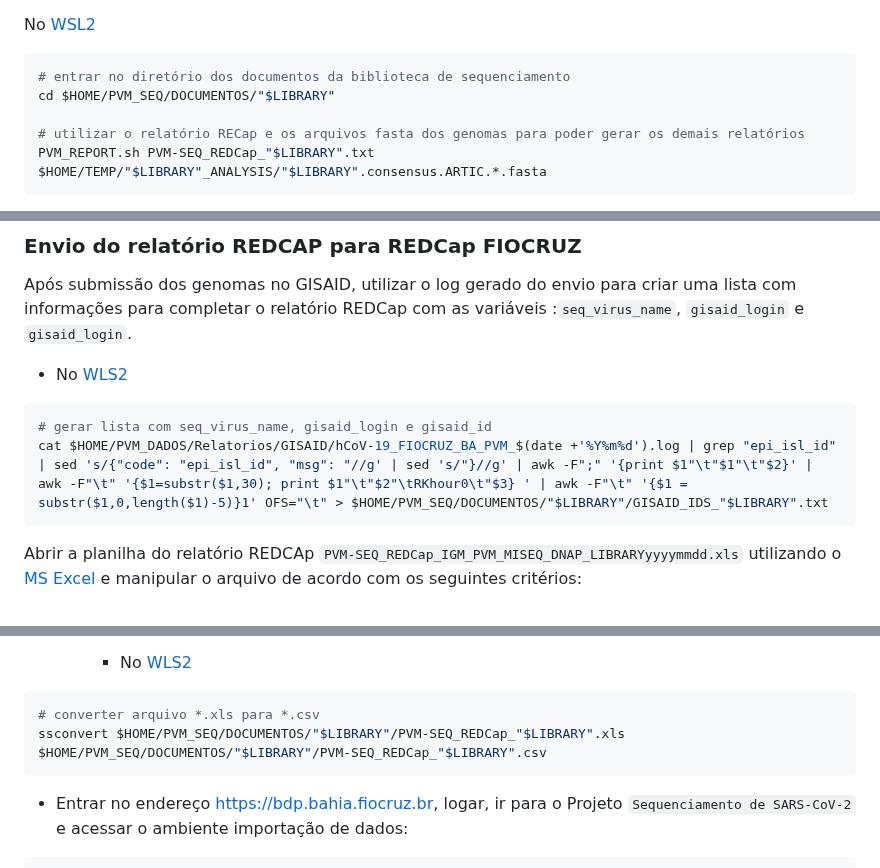
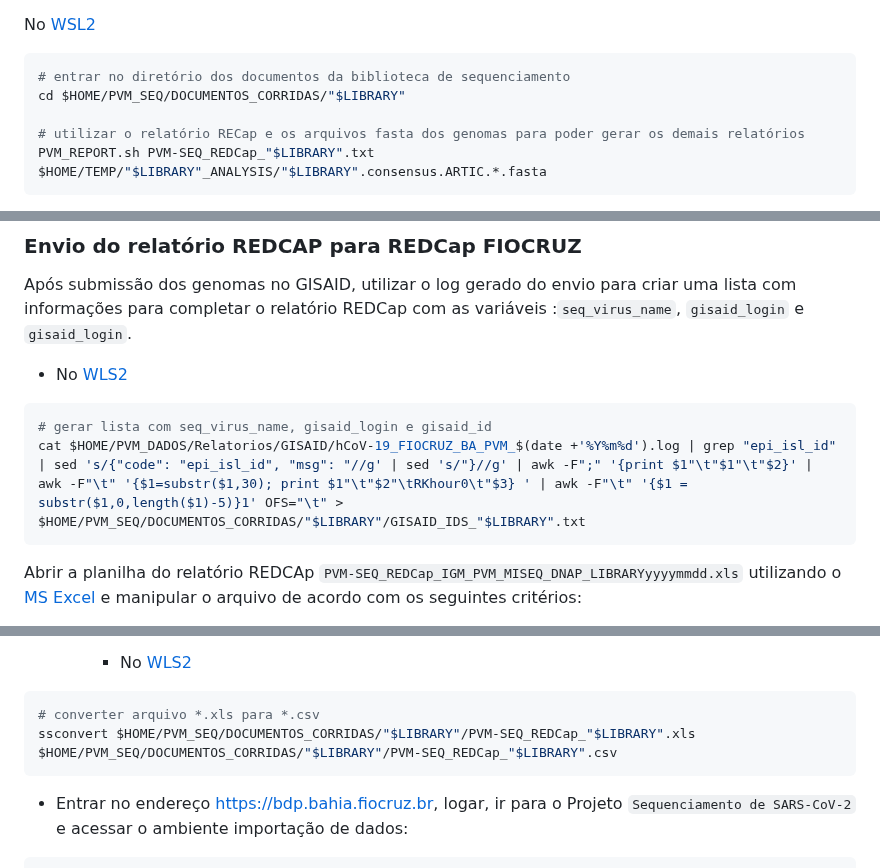
Before and after one commit to pvm-igm/pvm-igm.github.io, a Markdown page: reports/pvm_sarscov2.md, 3 parts joined by grey strips. Rendered like a GitHub page.

````diff
--- a/reports/pvm_sarscov2.md
+++ b/reports/pvm_sarscov2.md
@@ -324,7 +324,7 @@ No [WSL2][https://github.com/pvm-igm/pvm-igm.github.io/blob/main/reports/pvm_sar
 
 ```bash
 # entrar no diretório dos documentos da biblioteca de sequenciamento
-cd $HOME/PVM_SEQ/DOCUMENTOS/"$LIBRARY"
+cd $HOME/PVM_SEQ/DOCUMENTOS_CORRIDAS/"$LIBRARY"
 
 # utilizar o relatório RECap e os arquivos fasta dos genomas para poder gerar os demais relatórios
 PVM_REPORT.sh PVM-SEQ_REDCap_"$LIBRARY".txt $HOME/TEMP/"$LIBRARY"_ANALYSIS/"$LIBRARY".consensus.ARTIC.*.fasta
@@ -403,7 +403,7 @@ Após submissão dos genomas no GISAID, utilizar o log gerado do  envio para cri
 
 ```bash
 # gerar lista com seq_virus_name, gisaid_login e gisaid_id
-cat $HOME/PVM_DADOS/Relatorios/GISAID/hCoV-19_FIOCRUZ_BA_PVM_$(date +'%Y%m%d').log | grep "epi_isl_id" | sed 's/{"code": "epi_isl_id", "msg": "//g' | sed 's/"}//g' | awk -F";" '{print $1"\t"$1"\t"$2}' | awk -F"\t" '{$1=substr($1,30); print $1"\t"$2"\tRKhour0\t"$3} ' | awk -F"\t" '{$1 = substr($1,0,length($1)-5)}1' OFS="\t" > $HOME/PVM_SEQ/DOCUMENTOS/"$LIBRARY"/GISAID_IDS_"$LIBRARY".txt
+cat $HOME/PVM_DADOS/Relatorios/GISAID/hCoV-19_FIOCRUZ_BA_PVM_$(date +'%Y%m%d').log | grep "epi_isl_id" | sed 's/{"code": "epi_isl_id", "msg": "//g' | sed 's/"}//g' | awk -F";" '{print $1"\t"$1"\t"$2}' | awk -F"\t" '{$1=substr($1,30); print $1"\t"$2"\tRKhour0\t"$3} ' | awk -F"\t" '{$1 = substr($1,0,length($1)-5)}1' OFS="\t" > $HOME/PVM_SEQ/DOCUMENTOS_CORRIDAS/"$LIBRARY"/GISAID_IDS_"$LIBRARY".txt
 ```
 
 Abrir a planilha do relatório REDCAp `PVM-SEQ_REDCap_IGM_PVM_MISEQ_DNAP_LIBRARYyyyymmdd.xls` utilizando o [MS Excel][https://github.com/pvm-igm/pvm-igm.github.io/blob/main/reports/pvm_sarscov2.md#programas-necess%C3%A1rios] e manipular o arquivo de acordo com os seguintes critérios:
@@ -418,7 +418,7 @@ Abrir a planilha do relatório REDCAp `PVM-SEQ_REDCap_IGM_PVM_MISEQ_DNAP_LIBRARY
 
 ```bash
 # converter arquivo *.xls para *.csv
-ssconvert $HOME/PVM_SEQ/DOCUMENTOS/"$LIBRARY"/PVM-SEQ_REDCap_"$LIBRARY".xls $HOME/PVM_SEQ/DOCUMENTOS/"$LIBRARY"/PVM-SEQ_REDCap_"$LIBRARY".csv
+ssconvert $HOME/PVM_SEQ/DOCUMENTOS_CORRIDAS/"$LIBRARY"/PVM-SEQ_REDCap_"$LIBRARY".xls $HOME/PVM_SEQ/DOCUMENTOS_CORRIDAS/"$LIBRARY"/PVM-SEQ_REDCap_"$LIBRARY".csv
 ```
 
 - Entrar no endereço [https://bdp.bahia.fiocruz.br][https://bdp.bahia.fiocruz.br], logar, ir para o Projeto `Sequenciamento de SARS-CoV-2` e acessar o ambiente importação de dados:
````
Also changed, not shown: other parts of reports/pvm_sarscov2.md (+5 -5 lines).
